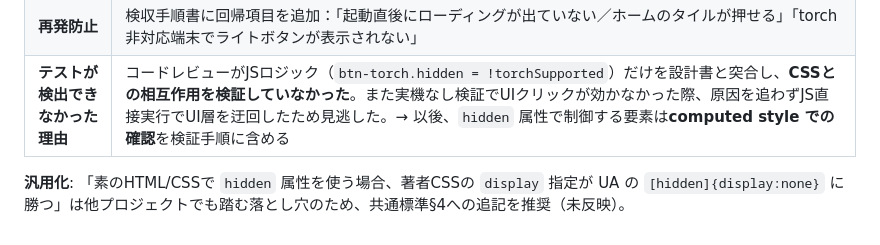
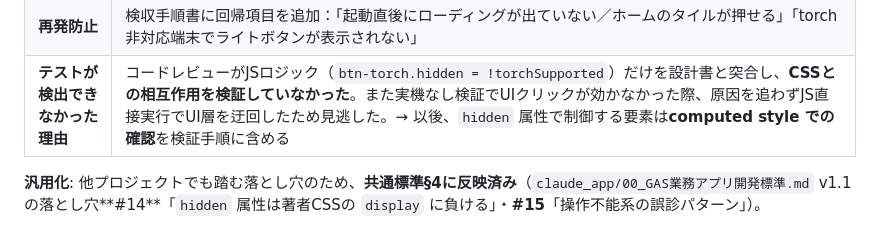
Before and after one commit to shuzo-yamamoto/tanaoroshi-app, a Markdown page: README.md, the part around the change. Rendered like a GitHub page.

Commit message:
README: 落とし穴の共通標準への反映状況を更新
共通標準 v1.1 の §4-14/#15 として反映済みのため、「未反映」の記載を修正。

Co-Authored-By: Claude Opus 4.8 <noreply@anthropic.com>

```diff
--- a/README.md
+++ b/README.md
@@ -106,4 +106,4 @@ PWA(Service Worker・カメラ)は **HTTPS配信が必須**。無料で済む選
 | **再発防止** | 検収手順書に回帰項目を追加：「起動直後にローディングが出ていない／ホームのタイルが押せる」「torch非対応端末でライトボタンが表示されない」 |
 | **テストが検出できなかった理由** | コードレビューがJSロジック（`btn-torch.hidden = !torchSupported`）だけを設計書と突合し、**CSSとの相互作用を検証していなかった**。また実機なし検証でUIクリックが効かなかった際、原因を追わずJS直接実行でUI層を迂回したため見逃した。→ 以後、`hidden` 属性で制御する要素は**computed style での確認**を検証手順に含める |
 
-**汎用化**: 「素のHTML/CSSで `hidden` 属性を使う場合、著者CSSの `display` 指定が UA の `[hidden]{display:none}` に勝つ」は他プロジェクトでも踏む落とし穴のため、共通標準§4への追記を推奨（未反映）。
+**汎用化**: 他プロジェクトでも踏む落とし穴のため、**共通標準§4に反映済み**（`claude_app/00_GAS業務アプリ開発標準.md` v1.1 の落とし穴**#14**「`hidden` 属性は著者CSSの `display` に負ける」・**#15**「操作不能系の誤診パターン」）。
```
